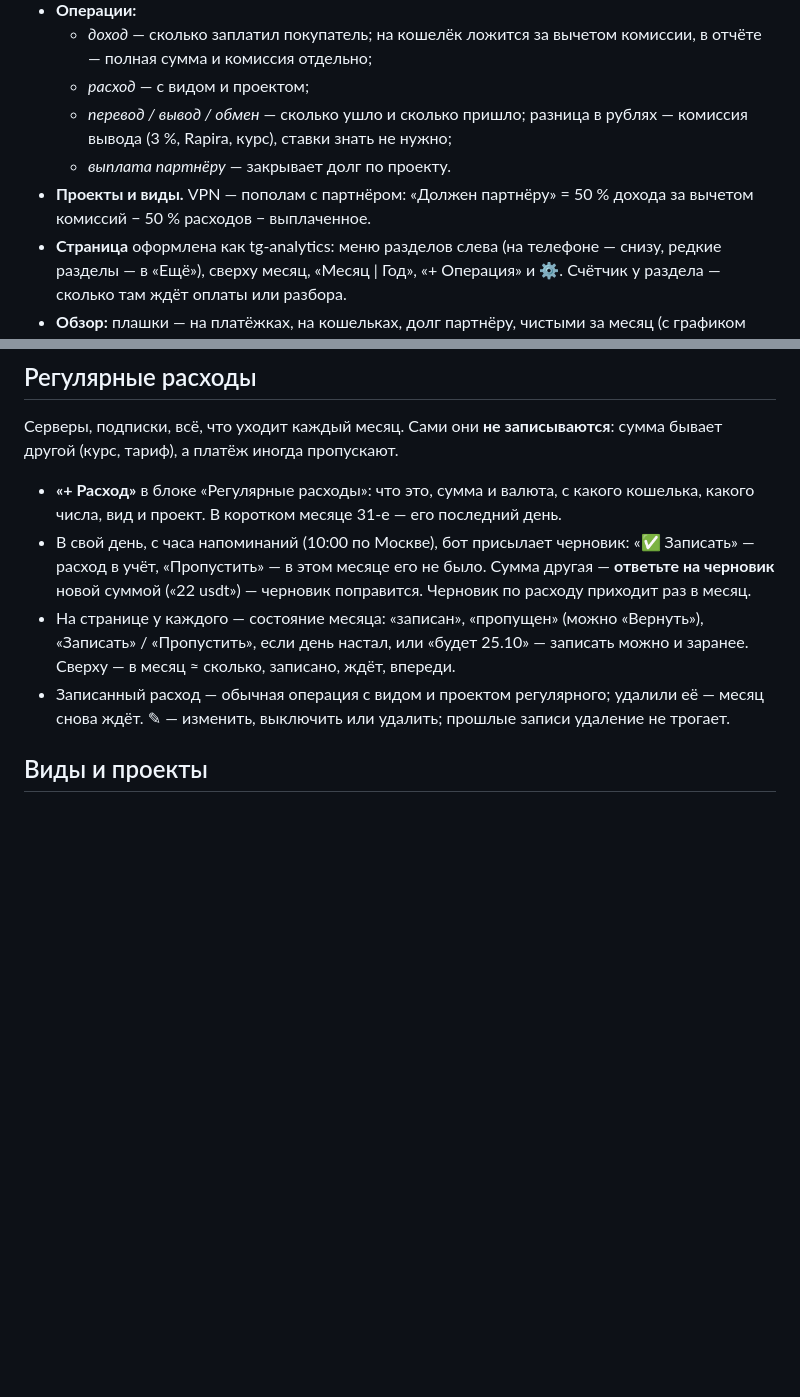
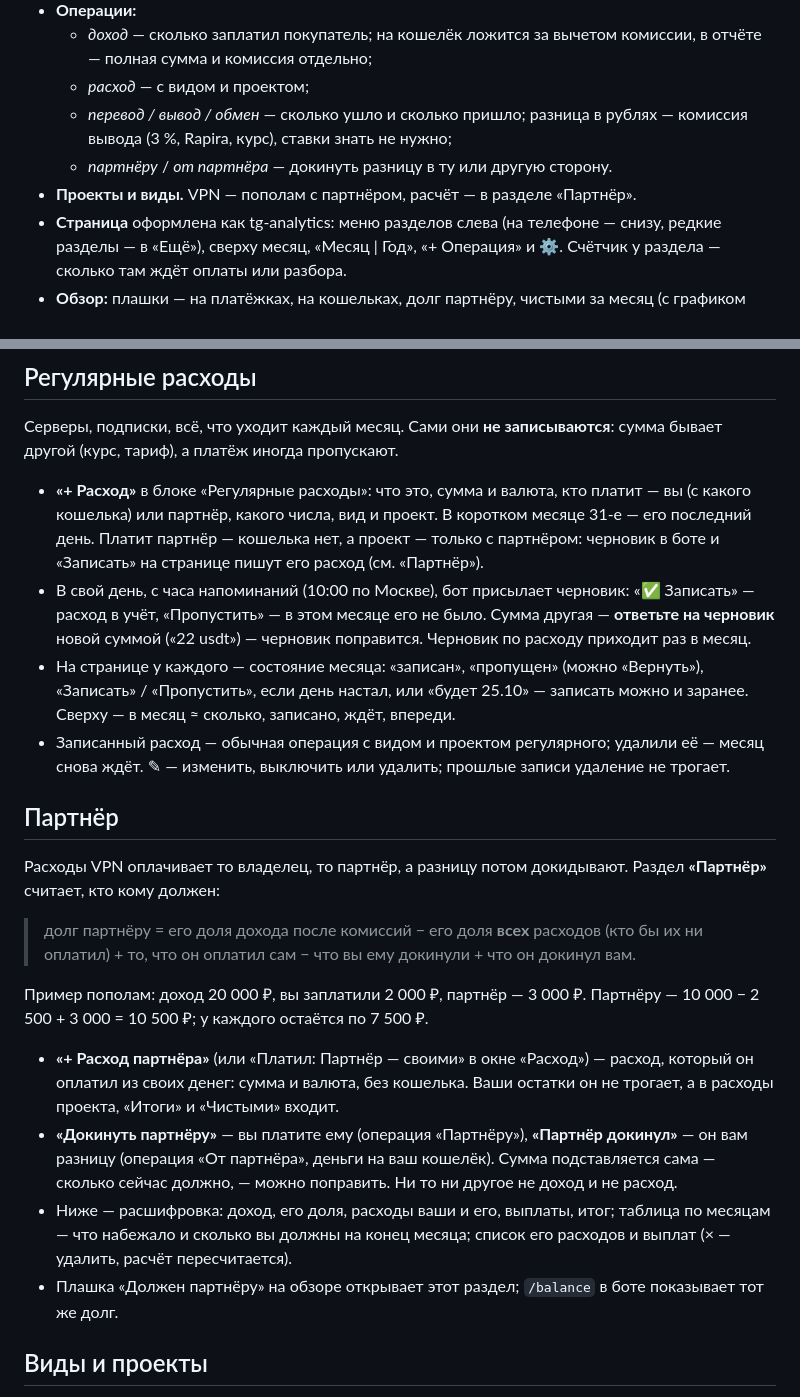
Before and after one commit to DenZir/finance, a Markdown page: README.md, 2 parts joined by grey strips. Rendered like a GitHub page; blank space fills up the shorter version.

Commit message:
docs: settling up with the partner
Co-Authored-By: Claude Opus 5.5 <noreply@anthropic.com>
Claude-Session: https://claude.ai/code/session_01WLpbJvbWGqsazUcB8tqmTx

```diff
--- a/README.md
+++ b/README.md
@@ -14,9 +14,8 @@ tg-analytics: своя база, свой вход, доступ только у
   - *расход* — с видом и проектом;
   - *перевод / вывод / обмен* — сколько ушло и сколько пришло; разница в рублях
     — комиссия вывода (3 %, Rapira, курс), ставки знать не нужно;
-  - *выплата партнёру* — закрывает долг по проекту.
-- **Проекты и виды.** VPN — пополам с партнёром: «Должен партнёру» = 50 % дохода
-  за вычетом комиссий − 50 % расходов − выплаченное.
+  - *партнёру* / *от партнёра* — докинуть разницу в ту или другую сторону.
+- **Проекты и виды.** VPN — пополам с партнёром, расчёт — в разделе «Партнёр».
 - **Страница** оформлена как tg-analytics: меню разделов слева (на телефоне —
   снизу, редкие разделы — в «Ещё»), сверху месяц, «Месяц | Год», «+ Операция» и ⚙.
   Счётчик у раздела — сколько там ждёт оплаты или разбора.
@@ -68,9 +67,11 @@ tg-analytics: своя база, свой вход, доступ только у
 Серверы, подписки, всё, что уходит каждый месяц. Сами они **не записываются**:
 сумма бывает другой (курс, тариф), а платёж иногда пропускают.
 
-- **«+ Расход»** в блоке «Регулярные расходы»: что это, сумма и валюта, с
-  какого кошелька, какого числа, вид и проект. В коротком месяце 31-е — его
-  последний день.
+- **«+ Расход»** в блоке «Регулярные расходы»: что это, сумма и валюта, кто
+  платит — вы (с какого кошелька) или партнёр, какого числа, вид и проект. В
+  коротком месяце 31-е — его последний день. Платит партнёр — кошелька нет, а
+  проект — только с партнёром: черновик в боте и «Записать» на странице пишут
+  его расход (см. «Партнёр»).
 - В свой день, с часа напоминаний (10:00 по Москве), бот присылает черновик:
   «✅ Записать» — расход в учёт, «Пропустить» — в этом месяце его не было.
   Сумма другая — **ответьте на черновик** новой суммой («22 usdt») — черновик
@@ -81,6 +82,31 @@ tg-analytics: своя база, свой вход, доступ только у
 - Записанный расход — обычная операция с видом и проектом регулярного; удалили
   её — месяц снова ждёт. ✎ — изменить, выключить или удалить; прошлые записи
   удаление не трогает.
+
+## Партнёр
+
+Расходы VPN оплачивает то владелец, то партнёр, а разницу потом докидывают. Раздел
+**«Партнёр»** считает, кто кому должен:
+
+> долг партнёру = его доля дохода после комиссий − его доля **всех** расходов
+> (кто бы их ни оплатил) + то, что он оплатил сам − что вы ему докинули + что он
+> докинул вам.
+
+Пример пополам: доход 20 000 ₽, вы заплатили 2 000 ₽, партнёр — 3 000 ₽.
+Партнёру — 10 000 − 2 500 + 3 000 = 10 500 ₽; у каждого остаётся по 7 500 ₽.
+
+- **«+ Расход партнёра»** (или «Платил: Партнёр — своими» в окне «Расход») —
+  расход, который он оплатил из своих денег: сумма и валюта, без кошелька.
+  Ваши остатки он не трогает, а в расходы проекта, «Итоги» и «Чистыми» входит.
+- **«Докинуть партнёру»** — вы платите ему (операция «Партнёру»), **«Партнёр
+  докинул»** — он вам разницу (операция «От партнёра», деньги на ваш кошелёк).
+  Сумма подставляется сама — сколько сейчас должно, — можно поправить. Ни то ни
+  другое не доход и не расход.
+- Ниже — расшифровка: доход, его доля, расходы ваши и его, выплаты, итог; таблица
+  по месяцам — что набежало и сколько вы должны на конец месяца; список его
+  расходов и выплат (× — удалить, расчёт пересчитается).
+- Плашка «Должен партнёру» на обзоре открывает этот раздел; `/balance` в боте
+  показывает тот же долг.
 
 ## Виды и проекты
 
```
Also changed, not shown: .claude/BACKLOG.md (+2 -0 lines), CLAUDE.md (+4 -1 lines).
